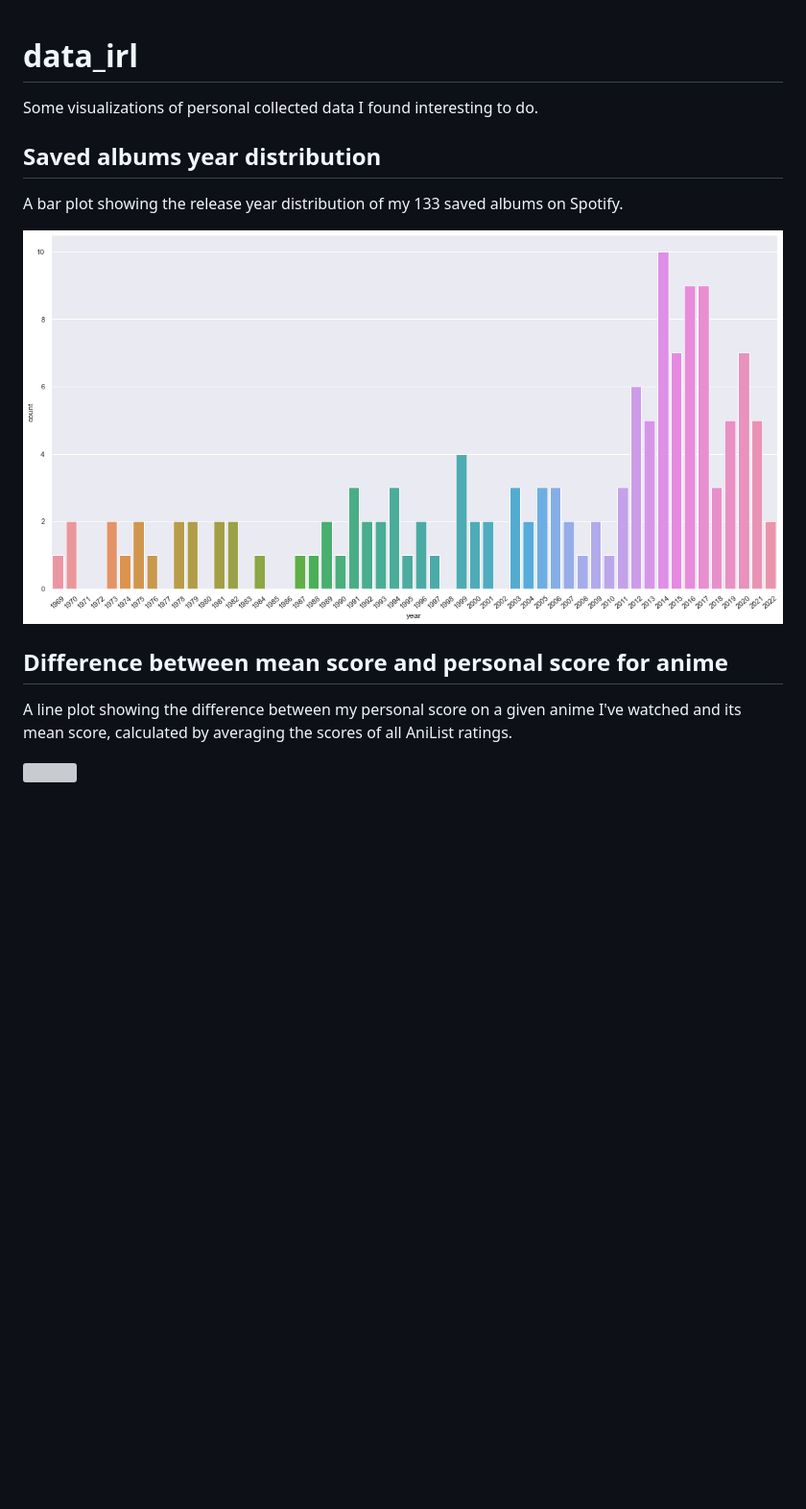
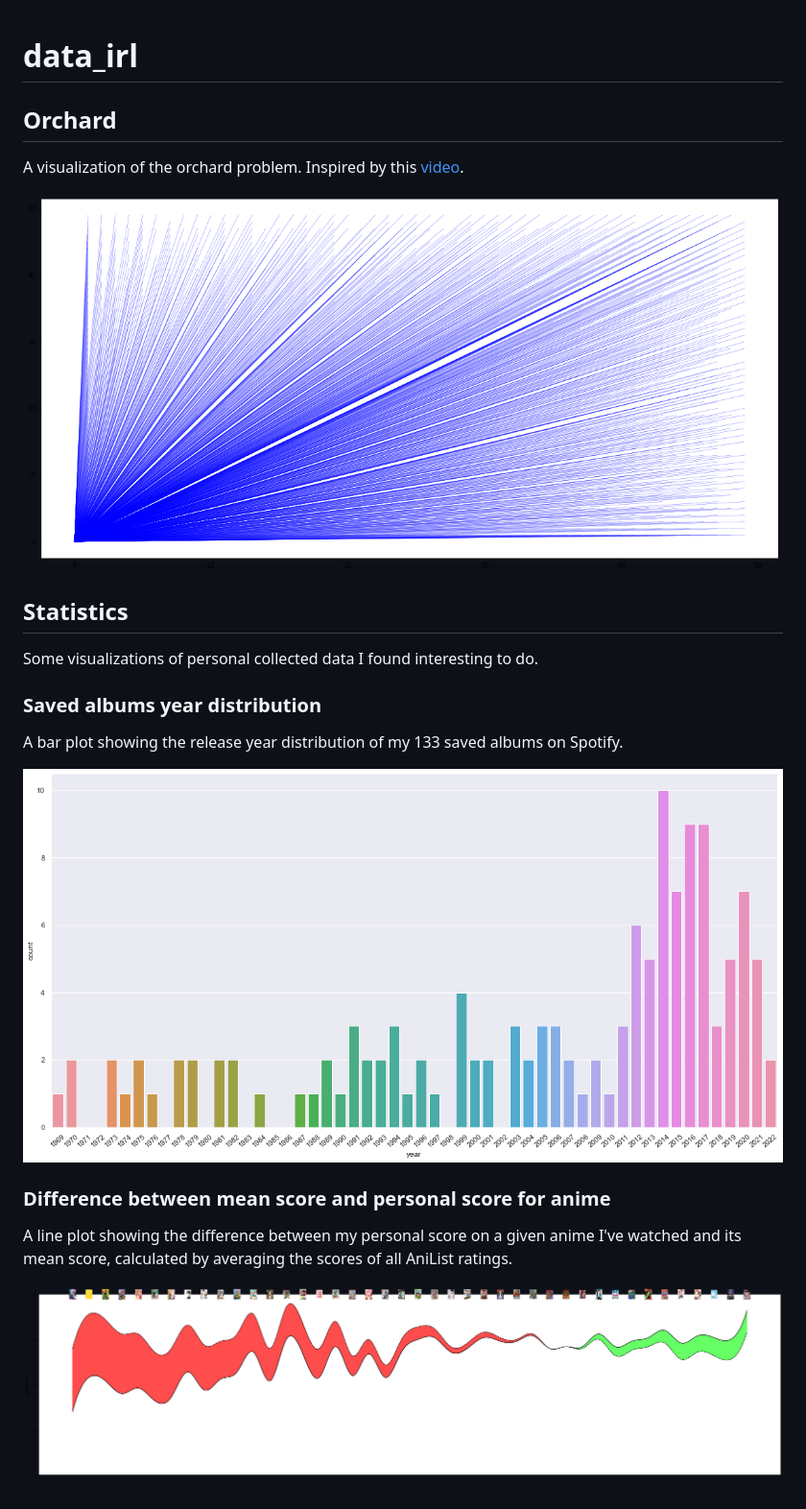
Before and after one commit to Educorreia932/Toybox, a Markdown page: data_irl/README.md, the part around the change. Shown: that part at 96% size. Drawn GitHub-style; pictures changed too: data_irl/images/anime.png (added), data_irl/images/orchard.png (added); blank space fills up the shorter version; grey boxes are pictures that could not be loaded.

Commit message:
Added orchard problem visualization

```diff
--- a/data_irl/README.md
+++ b/data_irl/README.md
@@ -1,15 +1,23 @@
 # data_irl
+
+## Orchard
+
+A visualization of the orchard problem. Inspired by this [video](https://www.youtube.com/watch?v=p-xa-3V5KO8).
+
+![](images/orchard.png)
+
+## Statistics
 
 Some visualizations of personal collected data I found interesting to do.
 
-## Saved albums year distribution
+### Saved albums year distribution
 
 A bar plot showing the release year distribution of my 133 saved albums on Spotify.
 
-![](albums.png)
+![](images/albums.png)
 
-## Difference between mean score and personal score for anime
+### Difference between mean score and personal score for anime
 
 A line plot showing the difference between my personal score on a given anime I've watched and its mean score, calculated by averaging the scores of all AniList ratings.
 
-![](anime.png)
+![](images/anime.png)
```
Also changed, not shown: data_irl/images/albums.png (renamed from data_irl/albums.png), 2 other files.
